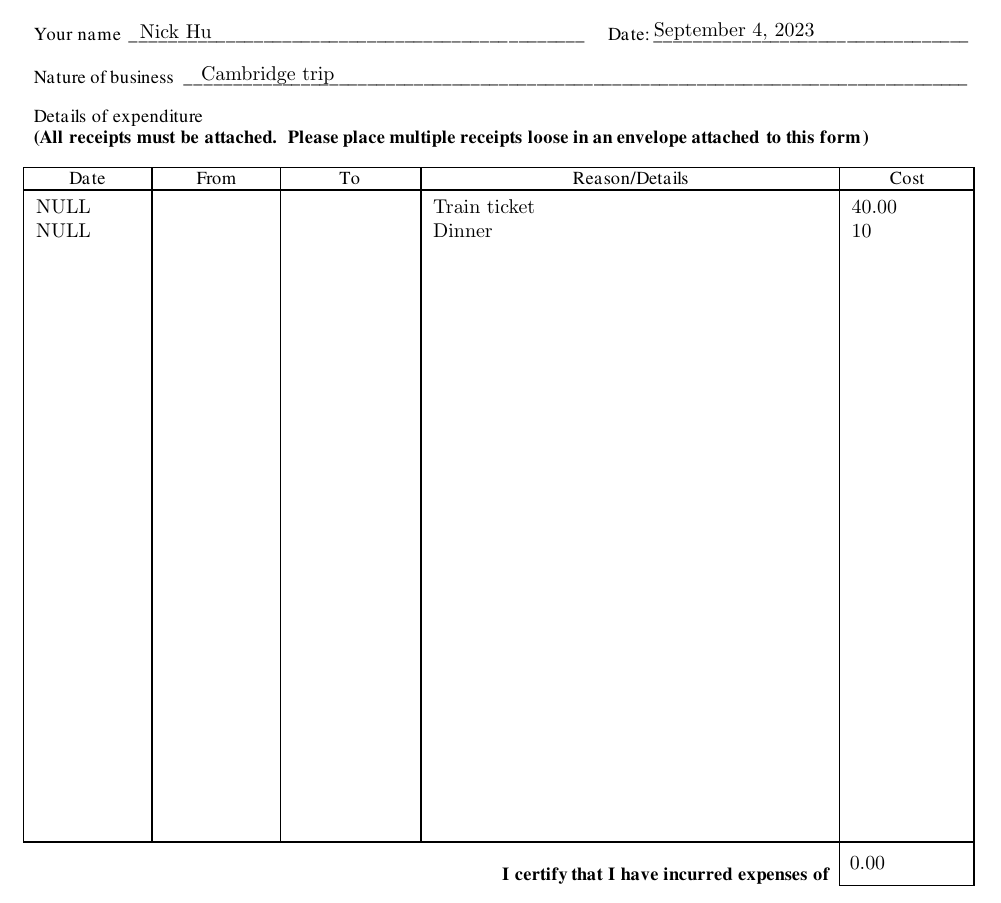
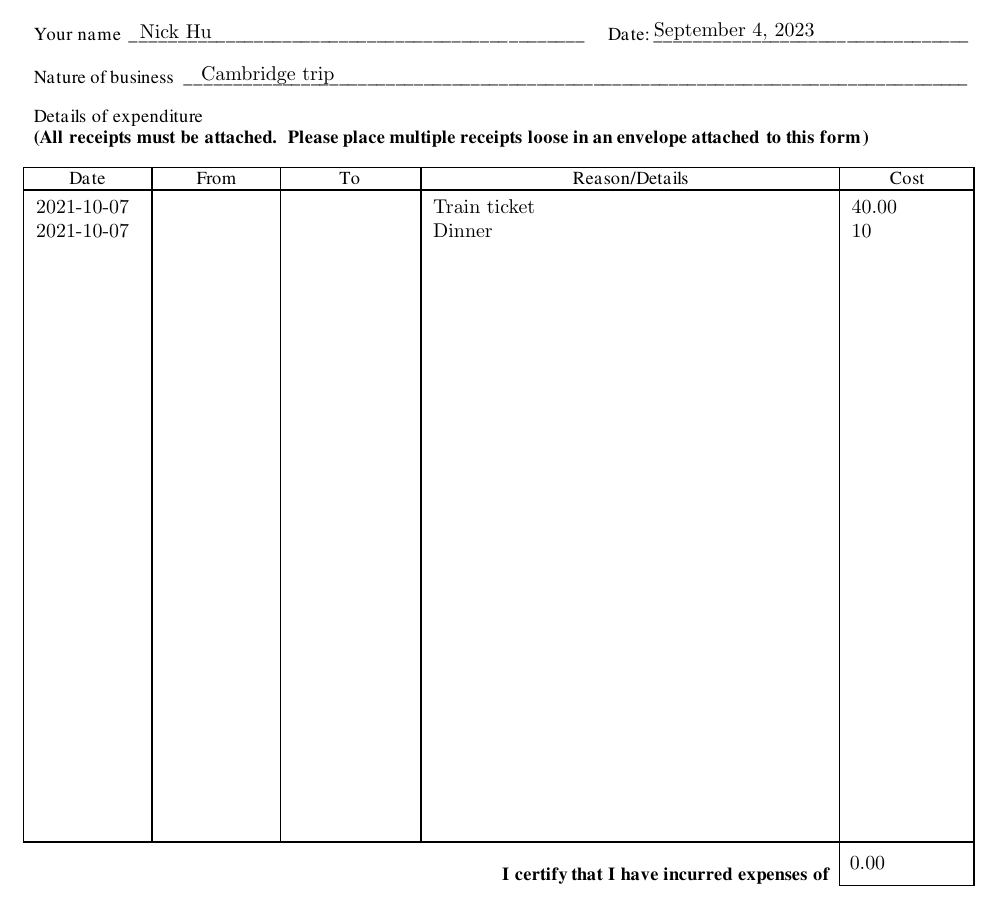
Before and after one commit to NickHu/Cambridge-CL-expenses, a LaTeX document (report.tex): part of page 2 of 2, cut so that both start at the same text. Compiled offline with pdfLaTeX.

Commit message:
Fix error with datatool

```diff
--- a/report.tex
+++ b/report.tex
@@ -1,7 +1,7 @@
 \documentclass{article}
 \usepackage{titling}
 \usepackage{datatool}
-\DTLloaddb{expenses}{expenses.csv}
+\DTLloaddb[keys={Date,Category,Description,Amount}]{expenses}{expenses.csv}
 \DTLsumcolumn{expenses}{Amount}{\sum}
 \DTLround{\sum}{\sum}{2}
 \DTLsumforkeys[\DTLisSubString{\category}{Travel}][\category=Category]{expenses}{Amount}{\travelsum}
```
Also changed, not shown: README.md.
